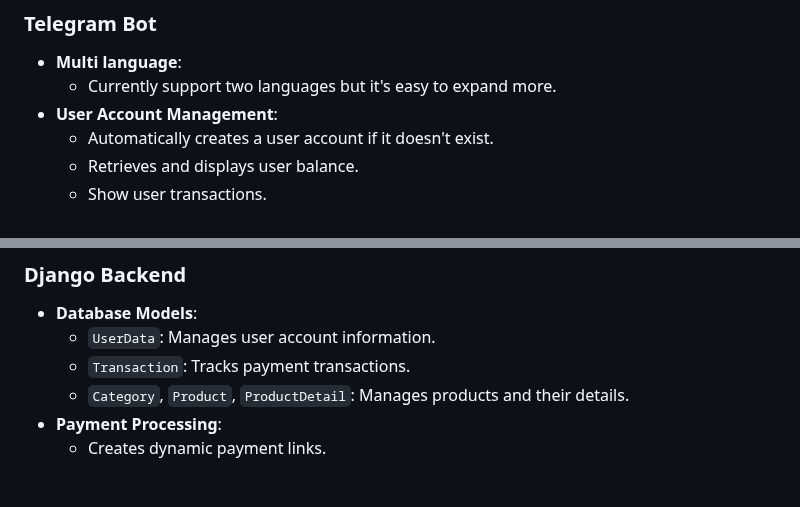
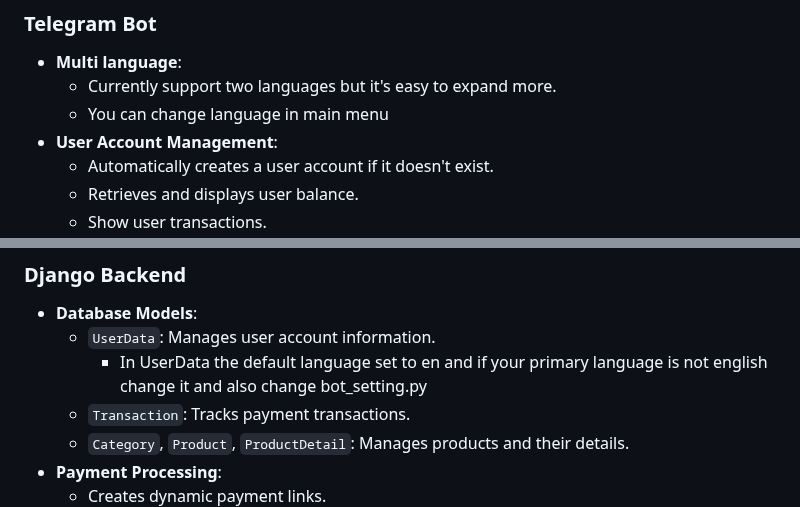
Before and after one commit to RezaTaheri01/telegram-store-bot, a Markdown page: README.md, 2 parts joined by grey strips. Drawn GitHub-style; blank space fills up the shorter version.

```diff
--- a/README.md
+++ b/README.md
@@ -10,6 +10,7 @@ This bot is a Python-based Telegram bot integrated with a Django backend for dat
 ### Telegram Bot
 - **Multi language**:
   - Currently support two languages but it's easy to expand more.
+  - You can change language in main menu
 - **User Account Management**:
   - Automatically creates a user account if it doesn't exist.
   - Retrieves and displays user balance.
@@ -35,6 +36,7 @@ This bot is a Python-based Telegram bot integrated with a Django backend for dat
 ### Django Backend
 - **Database Models**:
   - `UserData`: Manages user account information.
+    - In UserData the default language set to en and if your primary language is not english change it and also change bot_setting.py
   - `Transaction`: Tracks payment transactions.
   - `Category`, `Product`, `ProductDetail`: Manages products and their details.
 - **Payment Processing**:
```
